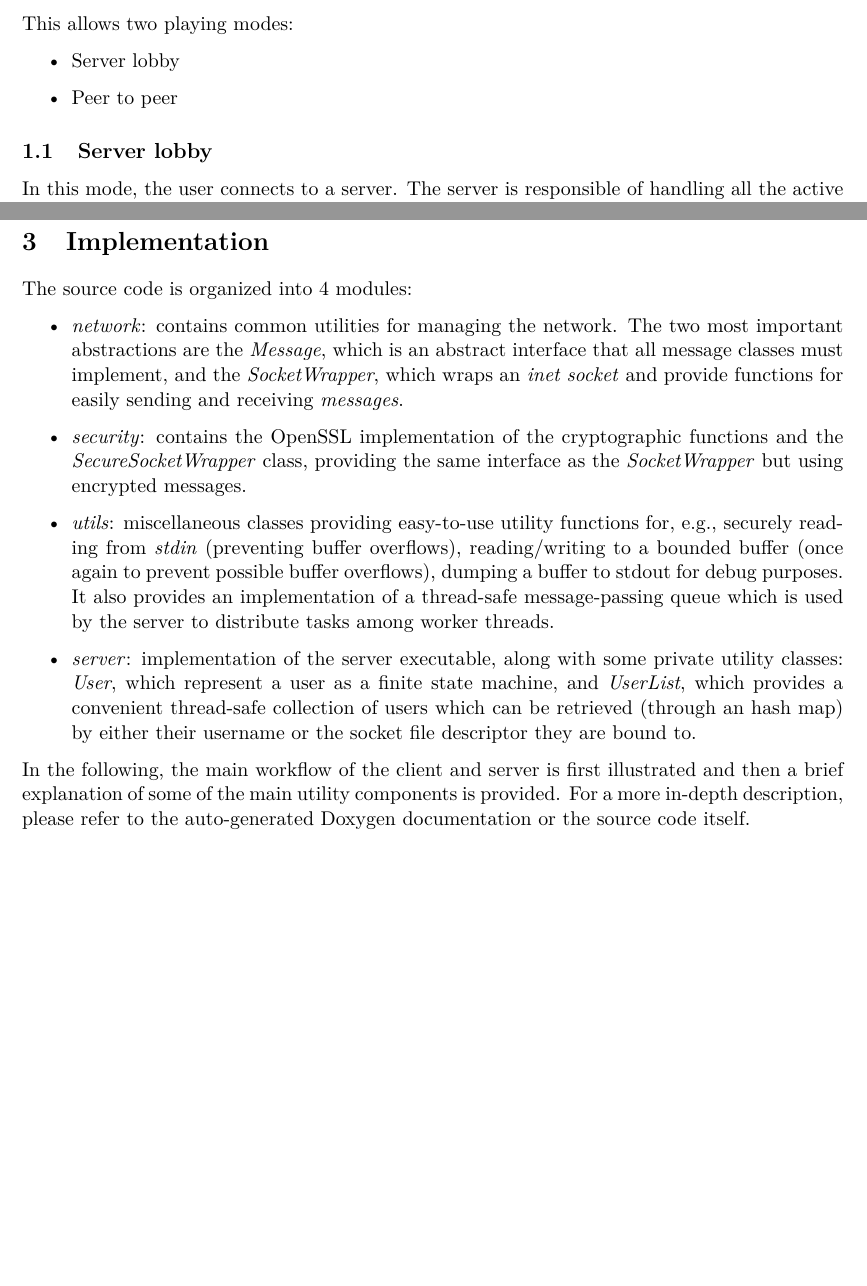
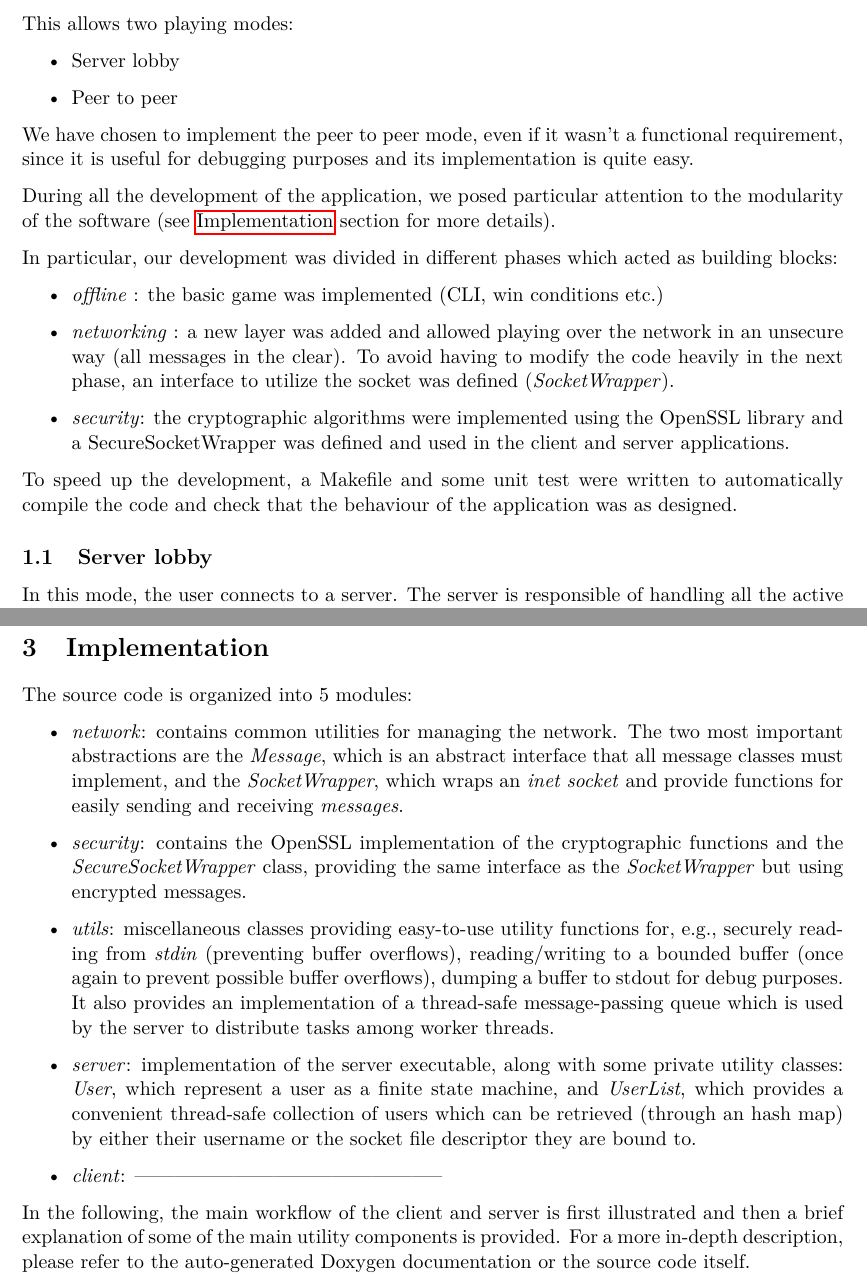
Before and after one commit to mirko-laruina/four-in-a-row, a LaTeX document (doc/report/report.tex, which reads doc/report/implementation.tex, doc/report/specification.tex): two parts of pages 2 and 7 of 17, joined at a grey line, cut so that both start at the same text, the shorter picture padded with empty space. Compiled offline with pdfLaTeX.

Commit message:
doc specification update

```diff
--- a/doc/report/implementation.tex
+++ b/doc/report/implementation.tex
@@ -1,6 +1,6 @@
 \section{Implementation}
-
-The source code is organized into 4 modules:
+\label{ref:modules}
+The source code is organized into 5 modules:
 \begin{itemize}
     \item \emph{network}: contains common utilities for managing the network.
         The two most important abstractions are the \emph{Message}, which
@@ -24,6 +24,7 @@ The source code is organized into 4 modules:
         thread-safe collection of users which can be retrieved (through an
         hash map) by either their username or the socket file descriptor they
         are bound to.
+    \item \emph{client}: -----------------------------------------------
 \end{itemize}
 
 In the following, the main workflow of the client and server is first
--- a/doc/report/specification.tex
+++ b/doc/report/specification.tex
@@ -10,10 +12,23 @@ This allows two playing modes:
 	\item Peer to peer
 \end{itemize}
 
+We have chosen to implement the peer to peer mode, even if it wasn't a functional requirement, since it is useful for debugging purposes and its implementation is quite easy.
+
+During all the development of the application, we posed particular attention to the modularity of the software (see \nameref{ref:modules} section for more details).
+
+In particular, our development was divided in different phases which acted as building blocks:
+\begin{itemize}
+	\item \textit{offline} : the basic game was implemented (CLI, win conditions etc.)
+	\item \textit{networking} : a new layer was added and allowed playing over the network in an unsecure way (all messages in the clear). To avoid having to modify the code heavily in the next phase, an interface to utilize the socket was defined (\textit{SocketWrapper}).
+	\item \textit{security}: the cryptographic algorithms were implemented using the OpenSSL library and a SecureSocketWrapper was defined and used in the client and server applications.
+\end{itemize}
+
+To speed up the development, a Makefile and some unit test were written to automatically compile the code and check that the behaviour of the application was as designed.
+
+\subsection{Server lobby}
+In this mode, the user connects to a server. The server is responsible of handling all the active users, forwarding incoming challenges and setting up a match if the parties agree on it.
 
 
-\subsection{Server lobby}
-In this mode, the user connects to a server. The server is responsible of handling all the active users, forwarding incoming challenges and setting up a match if the parties agree on it. \\
 An active user is a player actively connected to the server, he can be free or playing a match against another user.
 
 In particular, the server accepts different commands:
```
Also changed, not shown: doc/report/report.pdf (deleted), doc/report/specification.tex (8 more changed lines).
